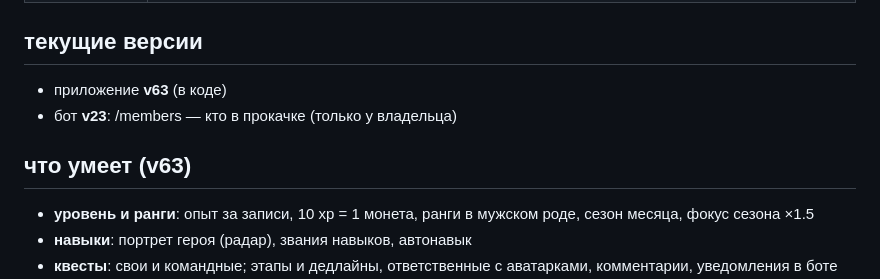
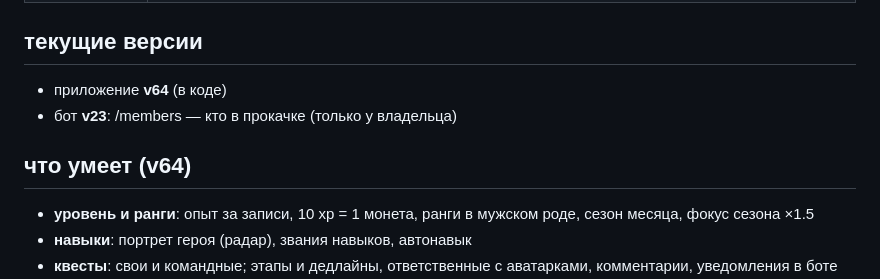
Before and after one commit to karoleenok/prokachka, a Markdown page: README.md, the part around the change. Drawn GitHub-style.

Commit message:
readme v64
Co-Authored-By: Claude Opus 5.5 <noreply@anthropic.com>
Claude-Session: https://claude.ai/code/session_01X1W3Mnp5ddb2zhXijZv6Qp

```diff
--- a/README.md
+++ b/README.md
@@ -16,10 +16,10 @@
 
 ## текущие версии
 
-- приложение **v63** (в коде)
+- приложение **v64** (в коде)
 - бот **v23**: /members — кто в прокачке (только у владельца)
 
-## что умеет (v63)
+## что умеет (v64)
 
 - **уровень и ранги**: опыт за записи, 10 xp = 1 монета, ранги в мужском роде, сезон месяца, фокус сезона ×1.5
 - **навыки**: портрет героя (радар), звания навыков, автонавык
```
